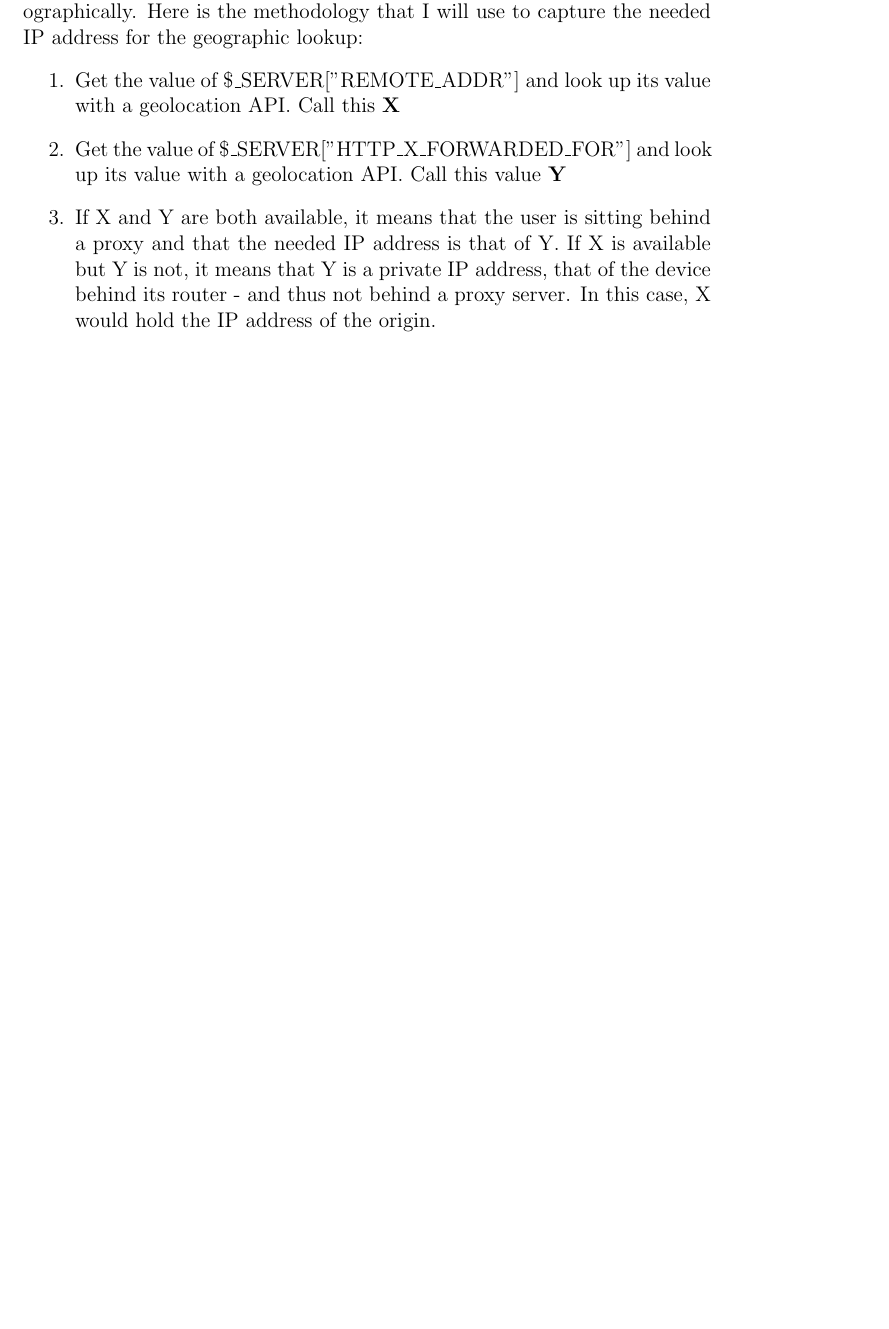
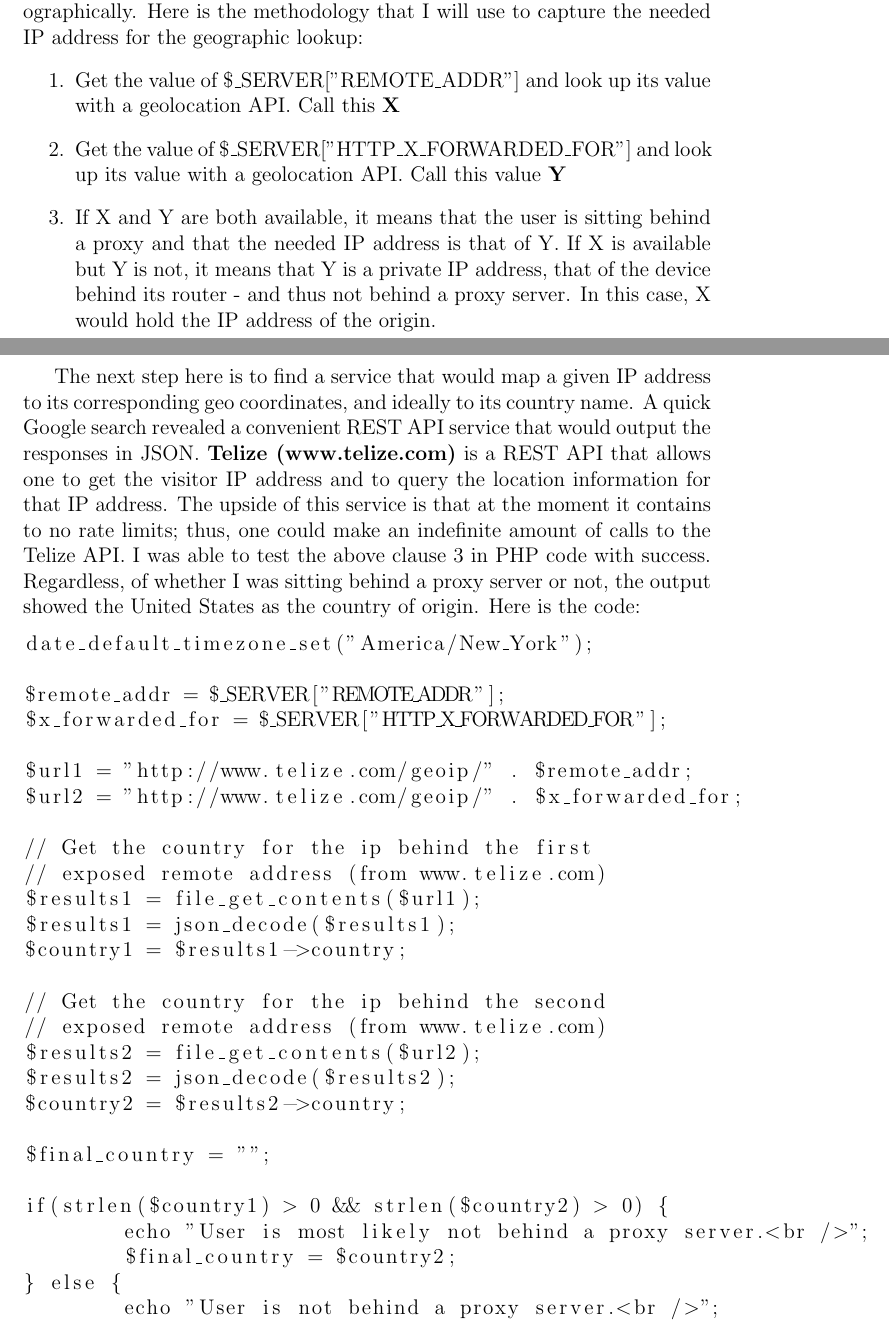
Before and after one commit to alateos/thesis, a LaTeX thesis (thesis.tex): part of page 23 of 26 before the commit and two parts of pages 23 and 24 of 28 after it, the two joined at a grey line, cut so that both start at the same text, the shorter picture padded with empty space. Compiled offline with pdfLaTeX.

Commit message:
Added section on Telize.com, which contains an API that outputs geolocation information given an IP address as input. I wrote and tested server side PHP code that tested to see whether the user was behind a proxy or not. After that, the code respectively obtained the country of origin. I documented the test code in the thesis.

```diff
--- a/thesis.tex
+++ b/thesis.tex
@@ -276,6 +280,41 @@ It will thus be a challenge to capture the needed IP address to look up geograph
 \item If X and Y are both available, it means that the user is sitting behind a proxy and that the needed IP address is that of Y. If X is available but Y is not, it means that Y is a private IP address, that of the device behind its router - and thus not behind a proxy server. In this case, X would hold the IP address of the origin.
 \end{enumerate}
 
+The next step here is to find a service that would map a given IP address to its corresponding geo coordinates, and ideally to its country name. A quick Google search revealed a convenient REST API service that would output the responses in JSON. \textbf{Telize (www.telize.com)} is a REST API that allows one to get the visitor IP address and to query the location information for that IP address. The upside of this service is that at the moment it contains to no rate limits; thus, one could make an indefinite amount of calls to the Telize API. I was able to test the above clause 3 in PHP code with success. Regardless, of whether I was sitting behind a proxy server or not, the output showed the United States as the country of origin. Here is the code:
+\begin{lstlisting}
+date_default_timezone_set("America/New_York");
+
+$remote_addr = $_SERVER["REMOTE_ADDR"];
+$x_forwarded_for = $_SERVER["HTTP_X_FORWARDED_FOR"];
+
+$url1 = "http://www.telize.com/geoip/" . $remote_addr;
+$url2 = "http://www.telize.com/geoip/" . $x_forwarded_for;
+
+// Get the country for the ip behind the first
+// exposed remote address (from www.telize.com)
+$results1 = file_get_contents($url1);
+$results1 = json_decode($results1);
+$country1 = $results1->country;
+
+// Get the country for the ip behind the second
+// exposed remote address (from www.telize.com)
+$results2 = file_get_contents($url2);
+$results2 = json_decode($results2);
+$country2 = $results2->country;
+
+$final_country = "";
+
+if(strlen($country1) > 0 && strlen($country2) > 0) {
+	echo "User is most likely not behind a proxy server.<br />";
+	$final_country = $country2;
+} else {
+	echo "User is not behind a proxy server.<br />";
+	$final_country = $country1;
+}
+
+echo "The user's country of origin is " . $final_country;
+\end{lstlisting}
+
 \vfill
 
 \section{Glossary}
```
Also changed, not shown: thesis.pdf, thesis.tex (6 more changed lines), 10 other files.
